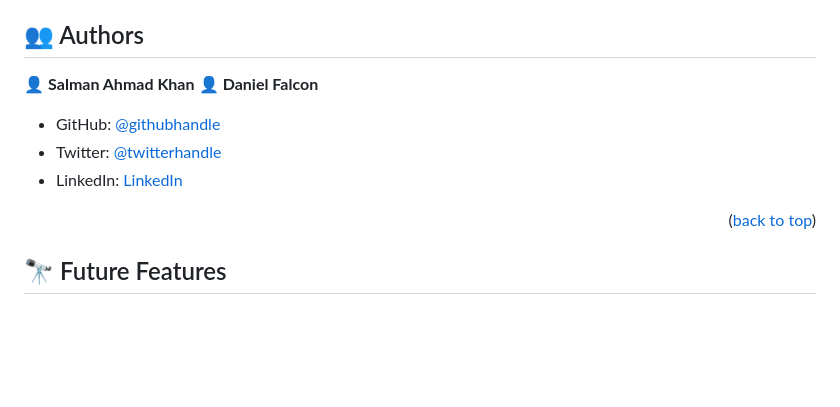
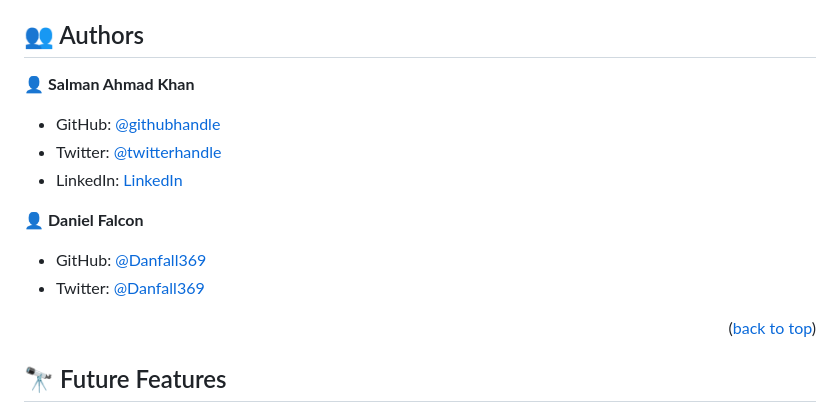
Before and after one commit to fpsapc/awesome-books, a Markdown page: README.md, the part around the change. Drawn GitHub-style; blank space fills up the shorter version.

```diff
--- a/README.md
+++ b/README.md
@@ -109,11 +109,15 @@ git clone git@github.com:fpsapc/AppleChemicals.git
 ## 👥 Authors <a name="authors"></a>
 
 👤 **Salman Ahmad Khan**
-👤 **Daniel Falcon**
 
 - GitHub: [@githubhandle](https://github.com/fpsapc)
 - Twitter: [@twitterhandle](https://twitter.com/salmanahmadkhan)
 - LinkedIn: [LinkedIn](https://linkedin.com/in/salmanahmad1987)
+
+👤 **Daniel Falcon**
+
+- GitHub: [@Danfall369](https://github.com/Danfall369)
+- Twitter: [@Danfall369](https://twitter.com/Danfall369)
 
 <p align="right">(<a href="#readme-top">back to top</a>)</p>
 
```
